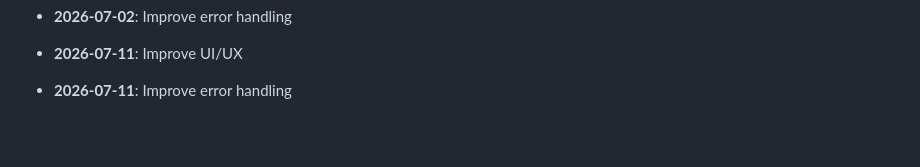
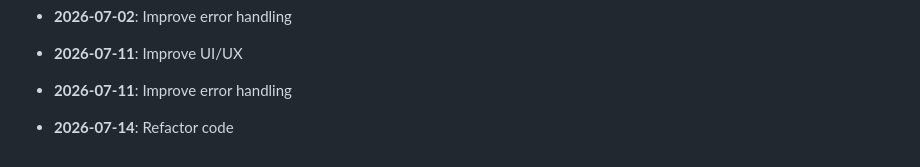
Before and after one commit to yash2277-ctrl/phonix-platform, a Markdown page: README.md, the part around the change. Drawn GitHub-style; blank space fills up the shorter version.

Commit message:
chore: Refactor code

```diff
--- a/README.md
+++ b/README.md
@@ -179,3 +179,5 @@ node -e "console.log(require('crypto').randomBytes(48).toString('hex'))"
 - **2026-07-11**: Improve UI/UX
 
 - **2026-07-11**: Improve error handling
+
+- **2026-07-14**: Refactor code
```
